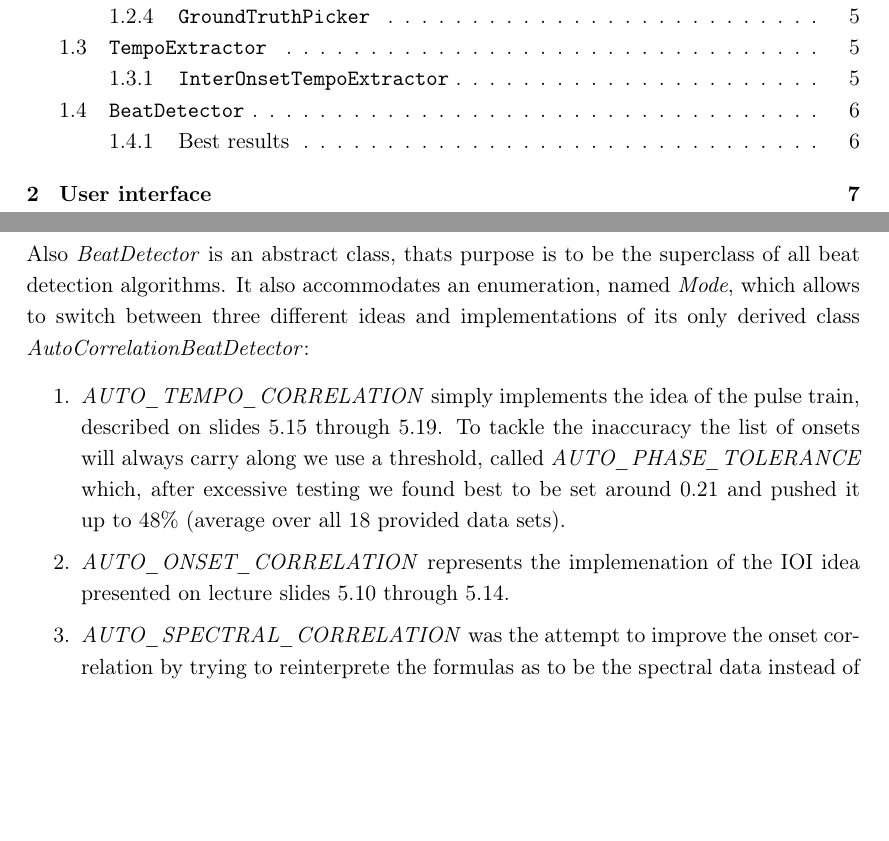
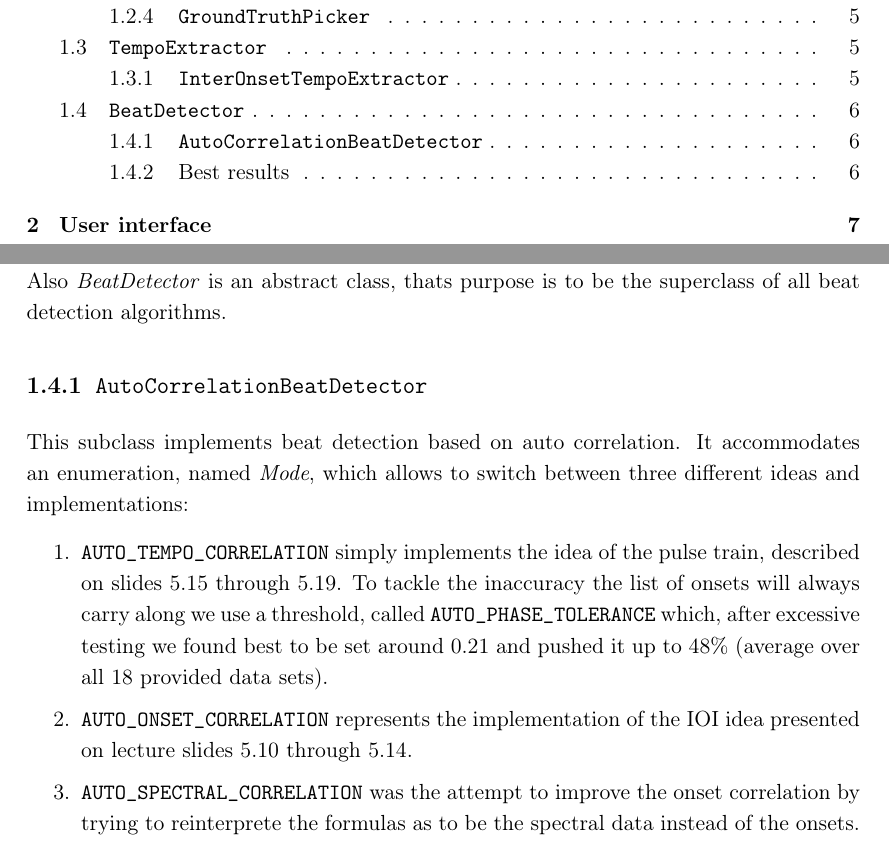
Before and after one commit to wurfmaul/lepatriinu, a LaTeX document (doc/doc.tex, which reads doc/chapter/beat.tex): two parts of pages 2 and 6 of 8, joined at a grey line, cut so that both start at the same text, the shorter picture padded with empty space. Compiled offline with pdfLaTeX.

```diff
--- a/doc/chapter/beat.tex
+++ b/doc/chapter/beat.tex
@@ -1,26 +1,27 @@
 \section{\ttfamily BeatDetector}
 Also \emph{BeatDetector} is an abstract class, thats purpose is to be the
-superclass of all beat detection algorithms. It also accommodates an
-enumeration, named \emph{Mode}, which allows to switch between three different
-ideas and implementations of its only derived class
-\emph{AutoCorrelationBeatDetector}:
+superclass of all beat detection algorithms.
+
+\subsection{\ttfamily AutoCorrelationBeatDetector}
+This subclass implements beat detection based on auto correlation. It
+accommodates an enumeration, named \emph{Mode}, which allows to switch between
+three different ideas and implementations:
 
 \begin{enumerate}
-  \item \emph{AUTO\_TEMPO\_CORRELATION} simply implements the idea of the pulse
-  train, described on slides 5.15 through 5.19. To tackle the inaccuracy the
+  \item \texttt{AUTO\_TEMPO\_CORRELATION} simply implements the idea of the
+  pulse train, described on slides 5.15 through 5.19. To tackle the inaccuracy the
   list of onsets will always carry along we use a threshold, called
-  \emph{AUTO\_PHASE\_TOLERANCE} which, after excessive testing we found best to
-  be set around 0.21 and pushed it up to 48\% (average over all 18 provided data
+  \texttt{AUTO\_PHASE\_TOLERANCE} which, after excessive testing we found best
+  to be set around 0.21 and pushed it up to 48\% (average over all 18 provided data
   sets).
-  \item \emph{AUTO\_ONSET\_CORRELATION} represents the implemenation of the IOI
-  idea presented on lecture slides 5.10 through 5.14.
-  \item \emph{AUTO\_SPECTRAL\_CORRELATION} was the attempt to improve the onset
-  correlation by trying to reinterprete the formulas as to be the spectral data
+  \item \texttt{AUTO\_ONSET\_CORRELATION} represents the implementation of the
+  IOI idea presented on lecture slides 5.10 through 5.14.
+  \item \texttt{AUTO\_SPECTRAL\_CORRELATION} was the attempt to improve the
+  onset correlation by trying to reinterprete the formulas as to be the spectral data
   instead of the onsets. It didn't work out that well (less than 4\% over 18
   data sets).
 \end{enumerate}
 
-
 \subsection{Best results}
 As onset correlation did a rather poor job and spectral correlation an even
 worse, we stuck with tempo correlation as the algorithm of choice.
```
Also changed, not shown: doc/doc.pdf, 1 other file.
